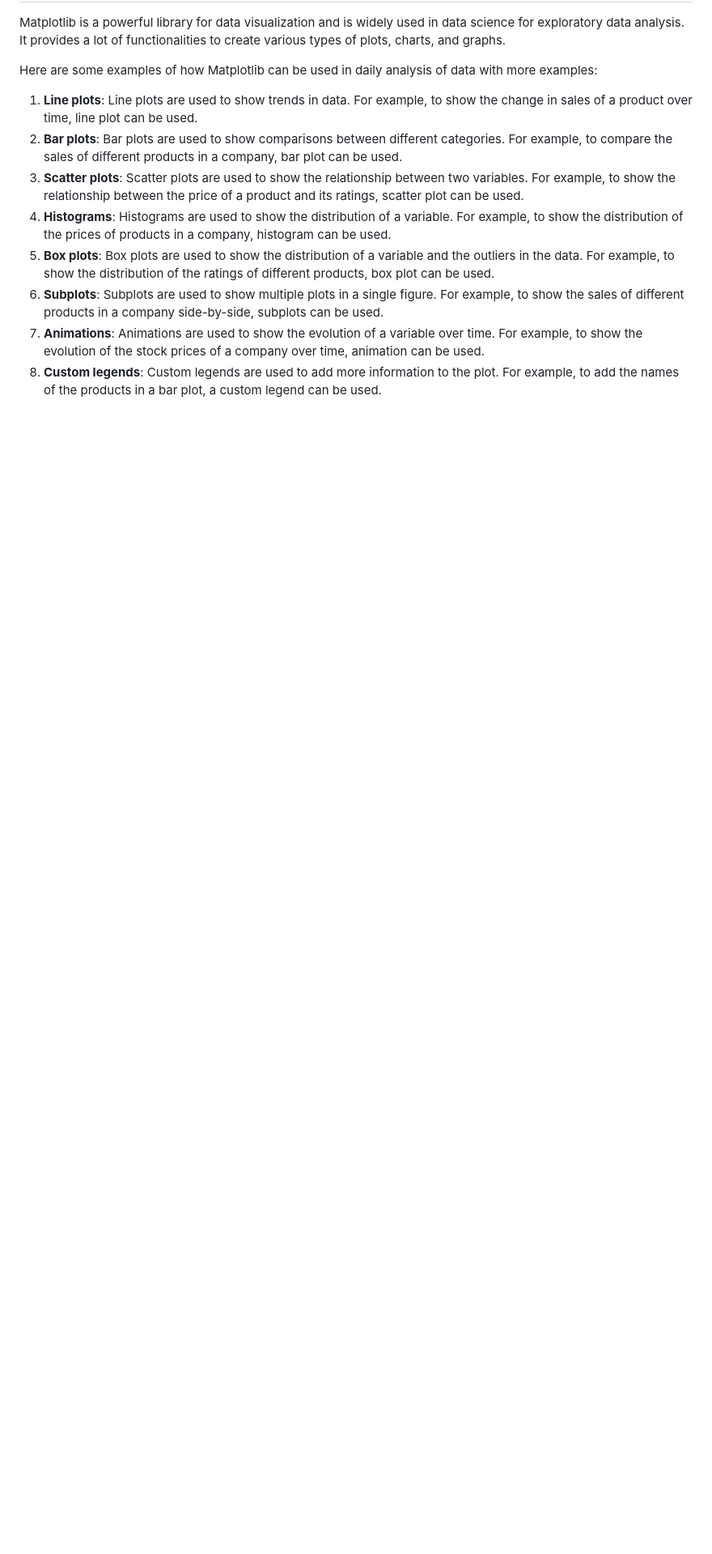
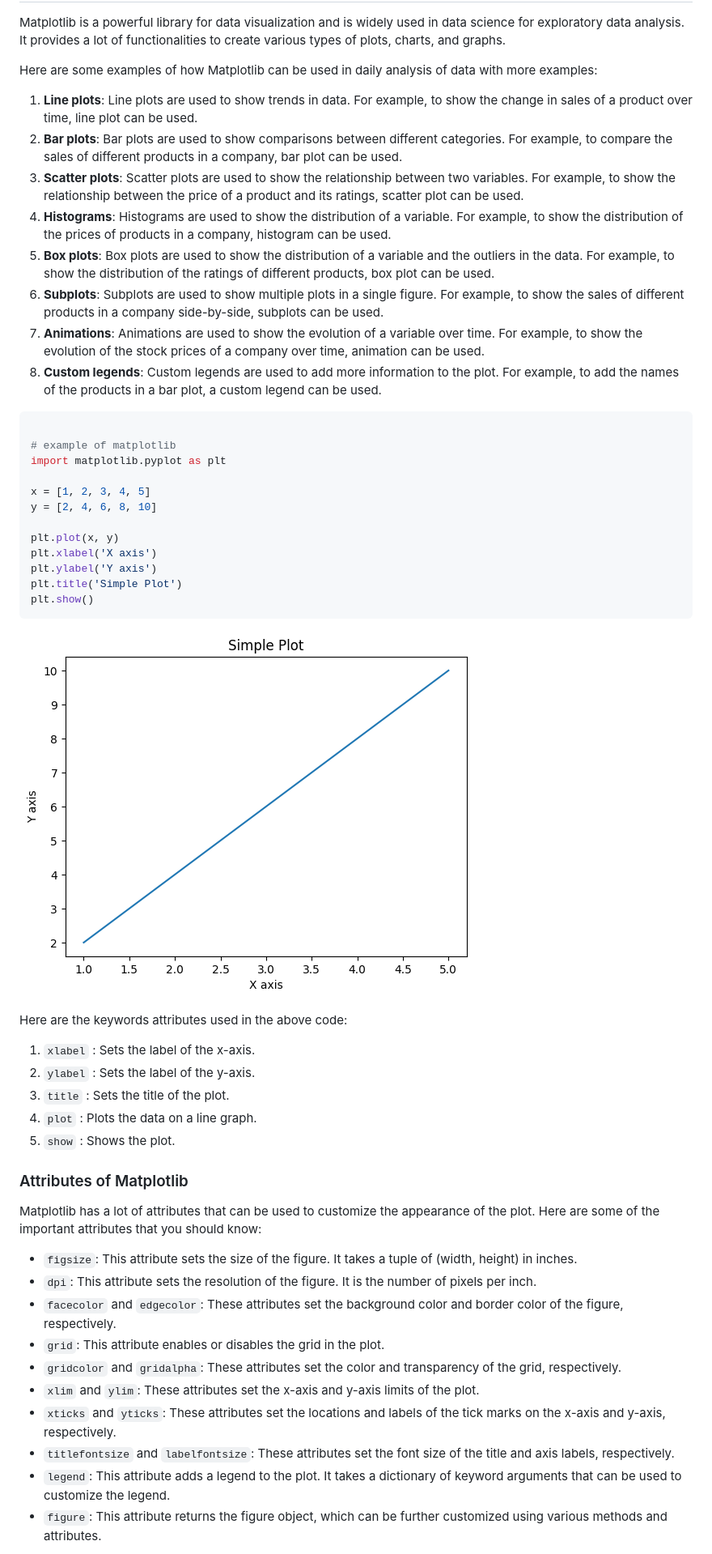
Before and after one commit to luxorishere/pythontheory, a Markdown page: matplotlibnotes.md, the part around the change printed below. Shown: that part at 81% size. GitHub-like rendering; pictures changed too: image.png (added); blank space fills up the shorter version.

````diff
--- a/matplotlibnotes.md
+++ b/matplotlibnotes.md
@@ -27,3 +27,43 @@ Here are some examples of how Matplotlib can be used in daily analysis of data w
 6. **Subplots**: Subplots are used to show multiple plots in a single figure. For example, to show the sales of different products in a company side-by-side, subplots can be used.
 7. **Animations**: Animations are used to show the evolution of a variable over time. For example, to show the evolution of the stock prices of a company over time, animation can be used.
 8. **Custom legends**: Custom legends are used to add more information to the plot. For example, to add the names of the products in a bar plot, a custom legend can be used.
+```python
+
+# example of matplotlib
+import matplotlib.pyplot as plt
+
+x = [1, 2, 3, 4, 5]
+y = [2, 4, 6, 8, 10]
+
+plt.plot(x, y)
+plt.xlabel('X axis')
+plt.ylabel('Y axis')
+plt.title('Simple Plot')
+plt.show()
+```
+![alt text](image.png)
+
+
+Here are the keywords attributes used in the above code:
+
+1. `xlabel` : Sets the label of the x-axis.
+2. `ylabel` : Sets the label of the y-axis.
+3. `title` : Sets the title of the plot.
+4. `plot` : Plots the data on a line graph.
+5. `show` : Shows the plot.
+
+### Attributes of Matplotlib
+
+Matplotlib has a lot of attributes that can be used to customize the appearance of the plot. Here are some of the important attributes that you should know:
+
+* `figsize`: This attribute sets the size of the figure. It takes a tuple of (width, height) in inches.
+* `dpi`: This attribute sets the resolution of the figure. It is the number of pixels per inch.
+* `facecolor` and `edgecolor`: These attributes set the background color and border color of the figure, respectively.
+* `grid`: This attribute enables or disables the grid in the plot.
+* `gridcolor` and `gridalpha`: These attributes set the color and transparency of the grid, respectively.
+* `xlim` and `ylim`: These attributes set the x-axis and y-axis limits of the plot.
+* `xticks` and `yticks`: These attributes set the locations and labels of the tick marks on the x-axis and y-axis, respectively.
+* `titlefontsize` and `labelfontsize`: These attributes set the font size of the title and axis labels, respectively.
+* `legend`: This attribute adds a legend to the plot. It takes a dictionary of keyword arguments that can be used to customize the legend.
+* `figure`: This attribute returns the figure object, which can be further customized using various methods and attributes.
+
````
Also changed, not shown: other parts of matplotlibnotes.md (+31 -0 lines), Pandas.md (+25 -0 lines), image-1.png (added).
